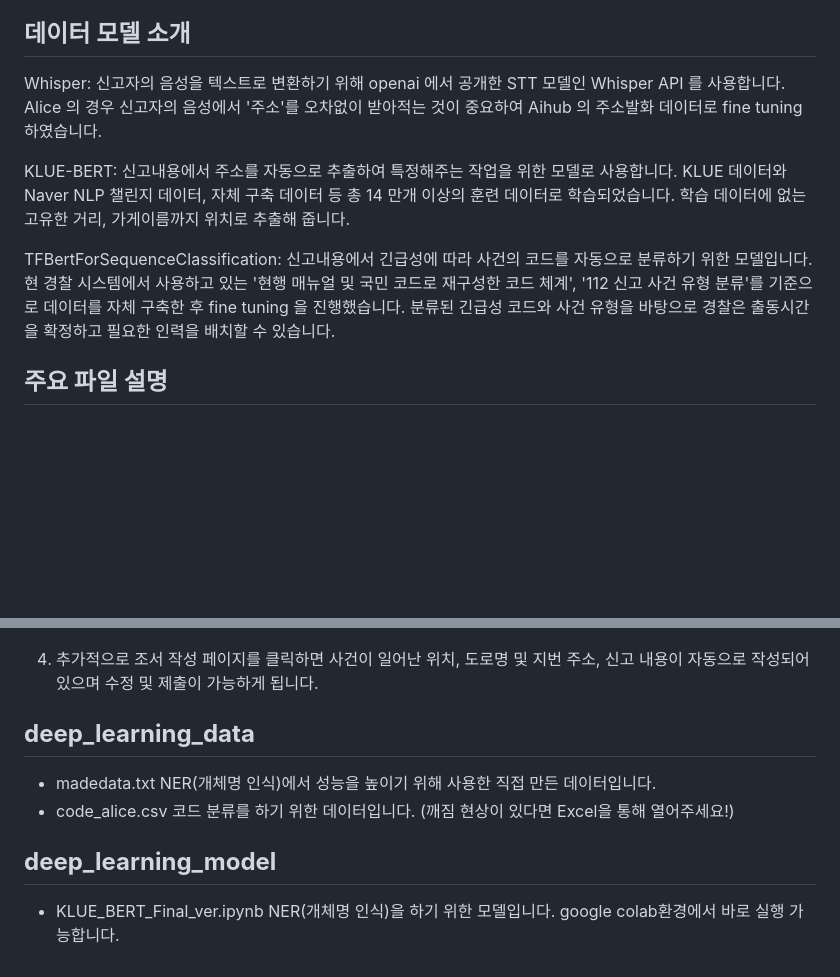
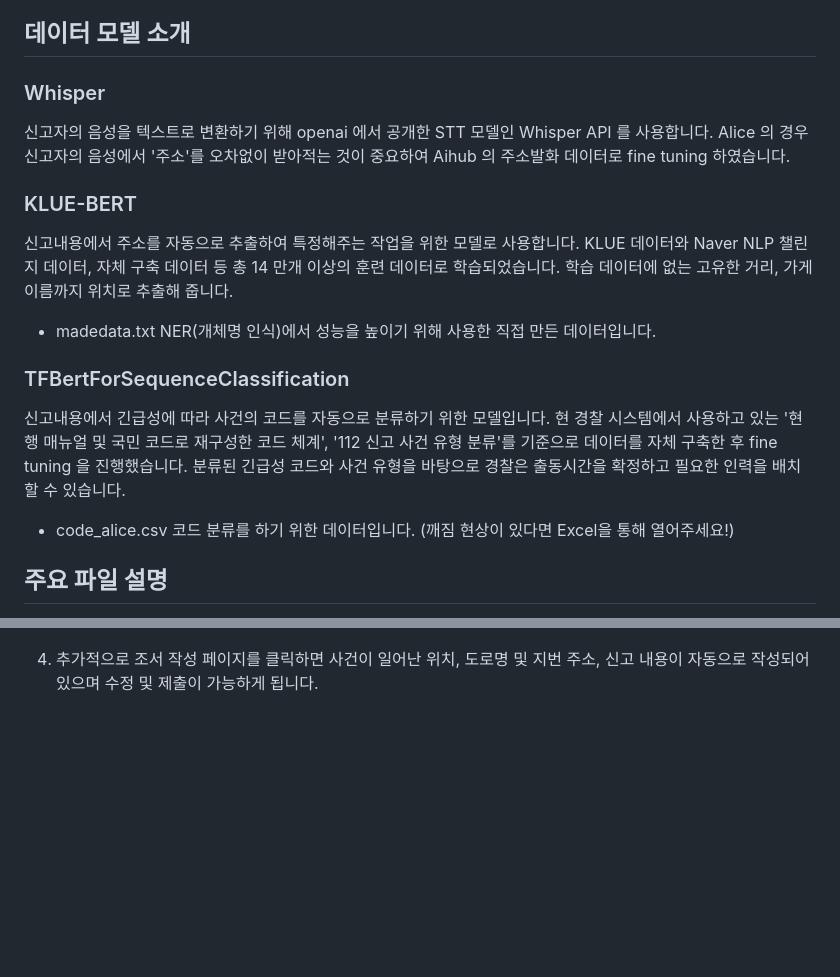
Before and after one commit to 201803854/Alice, a Markdown page: README.md, 2 parts joined by grey strips. Drawn GitHub-style; blank space fills up the shorter version.

Commit message:
리드미 수정

```diff
--- a/README.md
+++ b/README.md
@@ -11,21 +11,27 @@ Alice 는 현 112 경찰 시스템의 1. 신고자의 정확한 주소를 일일
 통해 해당 서비스의 타당성, 실효성에 대한 검증을 마쳤습니다.
 
 ## 데이터 모델 소개
-
- Whisper: 신고자의 음성을 텍스트로 변환하기 위해 openai 에서 공개한 STT 모델인
+### Whisper
+ 신고자의 음성을 텍스트로 변환하기 위해 openai 에서 공개한 STT 모델인
 Whisper API 를 사용합니다. Alice 의 경우 신고자의 음성에서 '주소'를 오차없이 받아적는
 것이 중요하여 Aihub 의 주소발화 데이터로 fine tuning 하였습니다.
 
- KLUE-BERT: 신고내용에서 주소를 자동으로 추출하여 특정해주는 작업을 위한 모델로
+### KLUE-BERT
+ 신고내용에서 주소를 자동으로 추출하여 특정해주는 작업을 위한 모델로
 사용합니다. KLUE 데이터와 Naver NLP 챌린지 데이터, 자체 구축 데이터 등 총 14 만개
 이상의 훈련 데이터로 학습되었습니다. 학습 데이터에 없는 고유한 거리, 가게이름까지
 위치로 추출해 줍니다.
+ + madedata.txt
+   NER(개체명 인식)에서 성능을 높이기 위해 사용한 직접 만든 데이터입니다.
 
- TFBertForSequenceClassification: 신고내용에서 긴급성에 따라 사건의 코드를 자동으로
+### TFBertForSequenceClassification
+ 신고내용에서 긴급성에 따라 사건의 코드를 자동으로
 분류하기 위한 모델입니다. 현 경찰 시스템에서 사용하고 있는 '현행 매뉴얼 및 국민
 코드로 재구성한 코드 체계', '112 신고 사건 유형 분류'를 기준으로 데이터를 자체
 구축한 후 fine tuning 을 진행했습니다. 분류된 긴급성 코드와 사건 유형을 바탕으로
 경찰은 출동시간을 확정하고 필요한 인력을 배치할 수 있습니다.
+ + code_alice.csv
+   코드 분류를 하기 위한 데이터입니다. (깨짐 현상이 있다면 Excel을 통해 열어주세요!)
 
 
 ## **주요 파일 설명**
@@ -140,13 +148,3 @@ Whisper API 를 사용합니다. Alice 의 경우 신고자의 음성에서 '주
 ![Image description](2.jpg)
 
 4. 추가적으로 조서 작성 페이지를 클릭하면 사건이 일어난 위치, 도로명 및 지번 주소, 신고 내용이 자동으로 작성되어 있으며 수정 및 제출이 가능하게 됩니다.
-
-
-## **deep_learning_data**
- + madedata.txt
-   NER(개체명 인식)에서 성능을 높이기 위해 사용한 직접 만든 데이터입니다.
- + code_alice.csv
-   코드 분류를 하기 위한 데이터입니다. (깨짐 현상이 있다면 Excel을 통해 열어주세요!)
-## **deep_learning_model**
- + KLUE_BERT_Final_ver.ipynb
-   NER(개체명 인식)을 하기 위한 모델입니다. google colab환경에서 바로 실행 가능합니다.
```
Also changed, not shown: other parts of README.md (+2 -0 lines).
